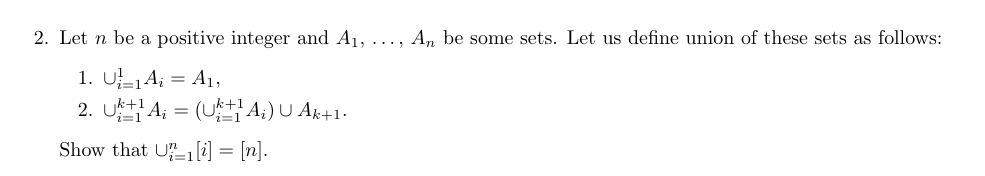
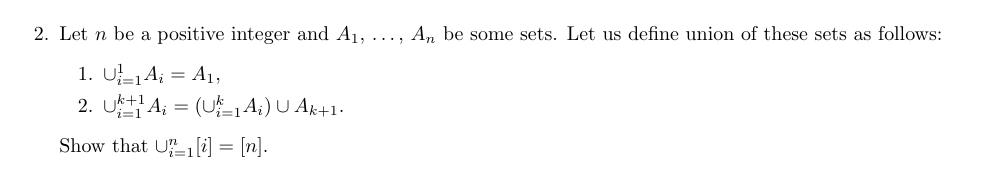
Before and after one commit to alexanderknop/alexanderknop.github.io, a LaTeX problem sheet (teaching/ucsd/160a/2019/fall/assets/homework_1.tex): part of page 2 of 3, cut so that both start at the same text. Compiled offline with pdfLaTeX.

Commit message:
Fix a typo in homework assignement

```diff
--- a/teaching/ucsd/160a/2019/fall/assets/homework_1.tex
+++ b/teaching/ucsd/160a/2019/fall/assets/homework_1.tex
@@ -42,7 +42,7 @@
 			\begin{enumerate}
 			    \item $\cup_{i = 1}^1 A_i = A_1$,
 			    \item $\cup_{i = 1}^{k + 1} A_i =
-			        (\cup_{i = 1}^{k + 1} A_i) \cup A_{k + 1}$.
+			        (\cup_{i = 1}^{k} A_i) \cup A_{k + 1}$.
 			\end{enumerate}
 
 			Show that $\cup_{i = 1}^n [i] = [n]$.
```
Also changed, not shown: teaching/ucsd/160a/2019/fall/assets/homework_1.pdf.
